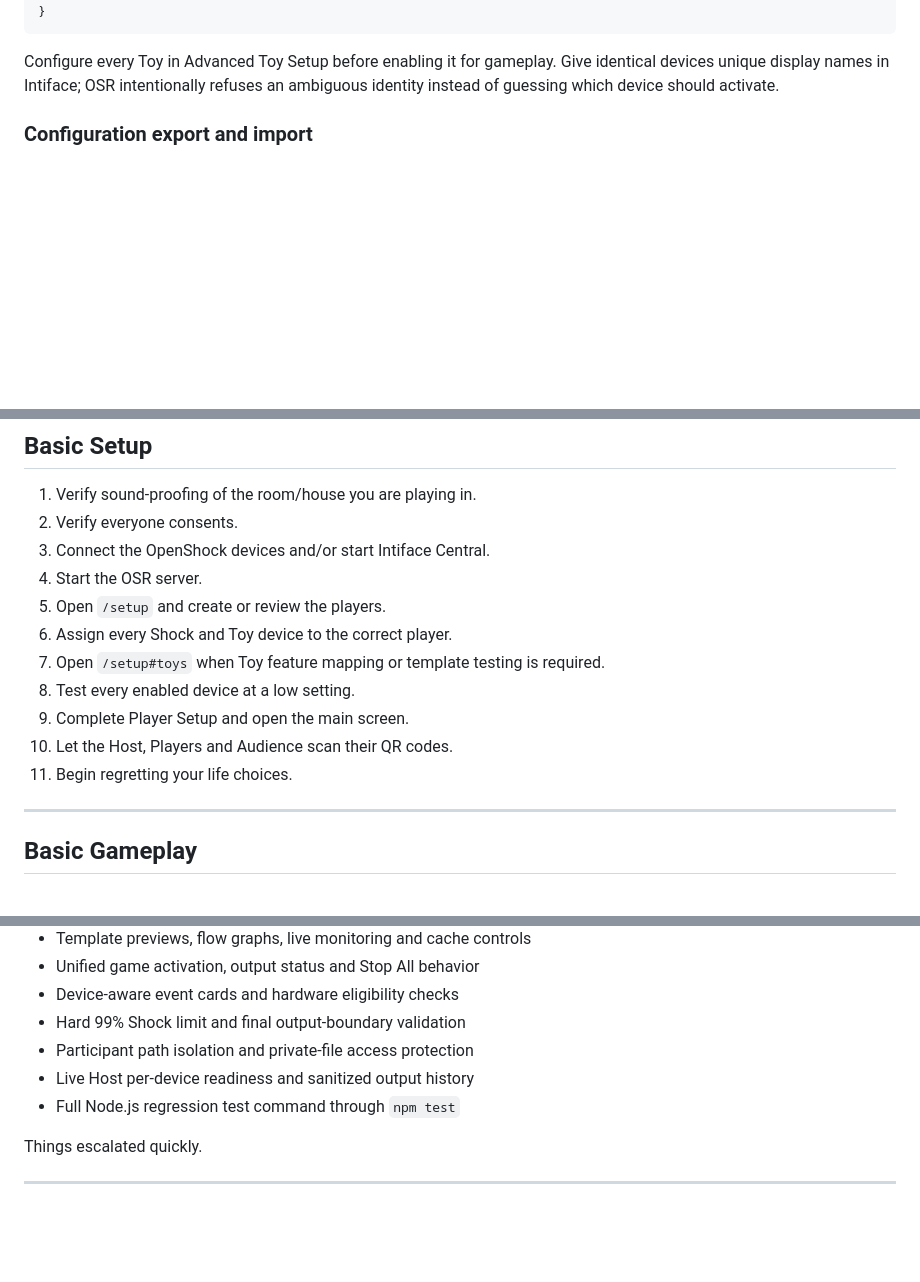
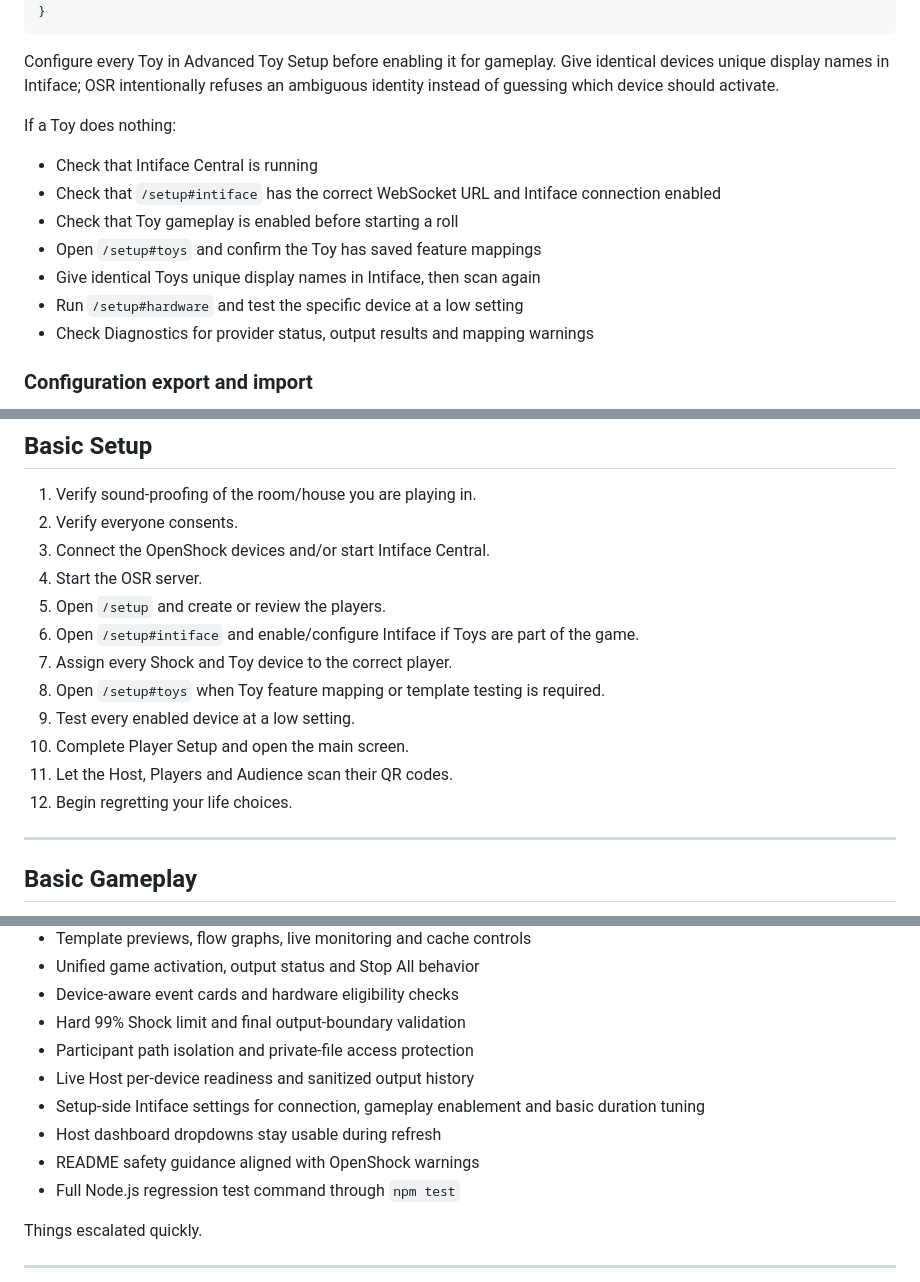
Before and after one commit to Coyseinri/Openshock-Roulette, a Markdown page: README.md, 3 parts joined by grey strips. Drawn GitHub-style; blank space fills up the shorter version.

Commit message:
Polish v1.4 README guidance

````diff
--- a/README.md
+++ b/README.md
@@ -145,6 +145,16 @@ The same values can still be edited directly in `config/config.json`:
 ```
 
 Configure every Toy in Advanced Toy Setup before enabling it for gameplay. Give identical devices unique display names in Intiface; OSR intentionally refuses an ambiguous identity instead of guessing which device should activate.
+
+If a Toy does nothing:
+
+- Check that Intiface Central is running
+- Check that `/setup#intiface` has the correct WebSocket URL and Intiface connection enabled
+- Check that Toy gameplay is enabled before starting a roll
+- Open `/setup#toys` and confirm the Toy has saved feature mappings
+- Give identical Toys unique display names in Intiface, then scan again
+- Run `/setup#hardware` and test the specific device at a low setting
+- Check Diagnostics for provider status, output results and mapping warnings
 
 ### Configuration export and import
 
@@ -550,12 +560,13 @@ If automatic discovery fails, devices can be configured manually in `config/shoc
 3. Connect the OpenShock devices and/or start Intiface Central.
 4. Start the OSR server.
 5. Open `/setup` and create or review the players.
-6. Assign every Shock and Toy device to the correct player.
-7. Open `/setup#toys` when Toy feature mapping or template testing is required.
-8. Test every enabled device at a low setting.
-9. Complete Player Setup and open the main screen.
-10. Let the Host, Players and Audience scan their QR codes.
-11. Begin regretting your life choices.
+6. Open `/setup#intiface` and enable/configure Intiface if Toys are part of the game.
+7. Assign every Shock and Toy device to the correct player.
+8. Open `/setup#toys` when Toy feature mapping or template testing is required.
+9. Test every enabled device at a low setting.
+10. Complete Player Setup and open the main screen.
+11. Let the Host, Players and Audience scan their QR codes.
+12. Begin regretting your life choices.
 
 ---
 
@@ -688,6 +701,9 @@ If your hub has an E-stop, OpenShock documents it as a way to stop current and p
 - Hard 99% Shock limit and final output-boundary validation
 - Participant path isolation and private-file access protection
 - Live Host per-device readiness and sanitized output history
+- Setup-side Intiface settings for connection, gameplay enablement and basic duration tuning
+- Host dashboard dropdowns stay usable during refresh
+- README safety guidance aligned with OpenShock warnings
 - Full Node.js regression test command through `npm test`
 
 Things escalated quickly.
````
Also changed, not shown: other parts of README.md (+2 -0 lines).
